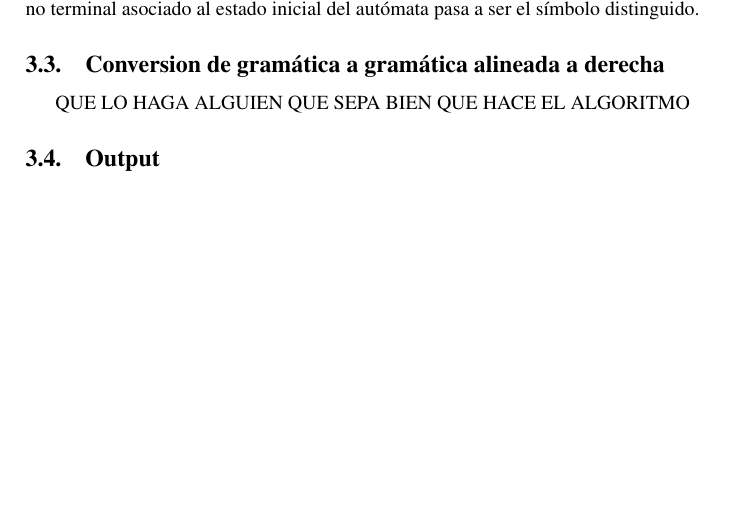
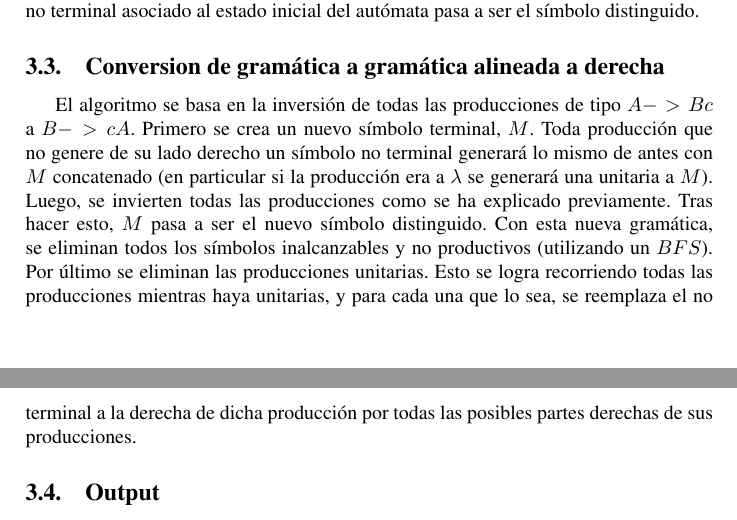
Before and after one commit to gcastigl/ATLC2011C2_TP1, a LaTeX document (doc/informe.tex): part of page 6 of 8 before the commit and two parts of pages 6 and 7 of 9 after it, the two joined at a grey line, cut so that both start at the same text, the shorter picture padded with empty space. Compiled offline with pdfLaTeX.

Commit message:
Mas al informe!

```diff
--- a/doc/informe.tex
+++ b/doc/informe.tex
@@ -136,7 +136,12 @@ es el símbolo no terminal asociado y cuya parte derecha es simplemente el símb
 del autómata pasa a ser el símbolo distinguido.
 
       \subsection{Conversion de gramática a gramática alineada a derecha}
-            QUE LO HAGA ALGUIEN QUE SEPA BIEN QUE HACE EL ALGORITMO
+            El algoritmo se basa  en la inversión de todas las producciones de tipo $A->Bc$  a  $B->cA$. Primero se crea un nuevo símbolo terminal, $M$.
+Toda producción que no genere de su lado derecho un símbolo no terminal generará lo mismo de antes con $M$ concatenado (en particular si la producción era
+a $\lambda$ se generará una unitaria a $M$). Luego, se invierten todas las producciones como se ha explicado previamente. Tras hacer esto, $M$ pasa a ser el
+nuevo símbolo distinguido. Con esta nueva gramática, se eliminan todos los símbolos inalcanzables y no productivos (utilizando un $BFS$). Por último se
+eliminan las producciones unitarias. Esto se logra recorriendo todas las producciones mientras haya unitarias, y para cada una que lo sea, se reemplaza
+el no terminal a la derecha de dicha producción por todas las posibles partes derechas de sus producciones.
       \subsection{Output}
             El \textit{output} no presentó una complicación mayor ya que al contar con los formatos de salida
             requeridos y al tener los datos ordenados en estructuras correctas, el proceso fue casi intuitivo.
```
